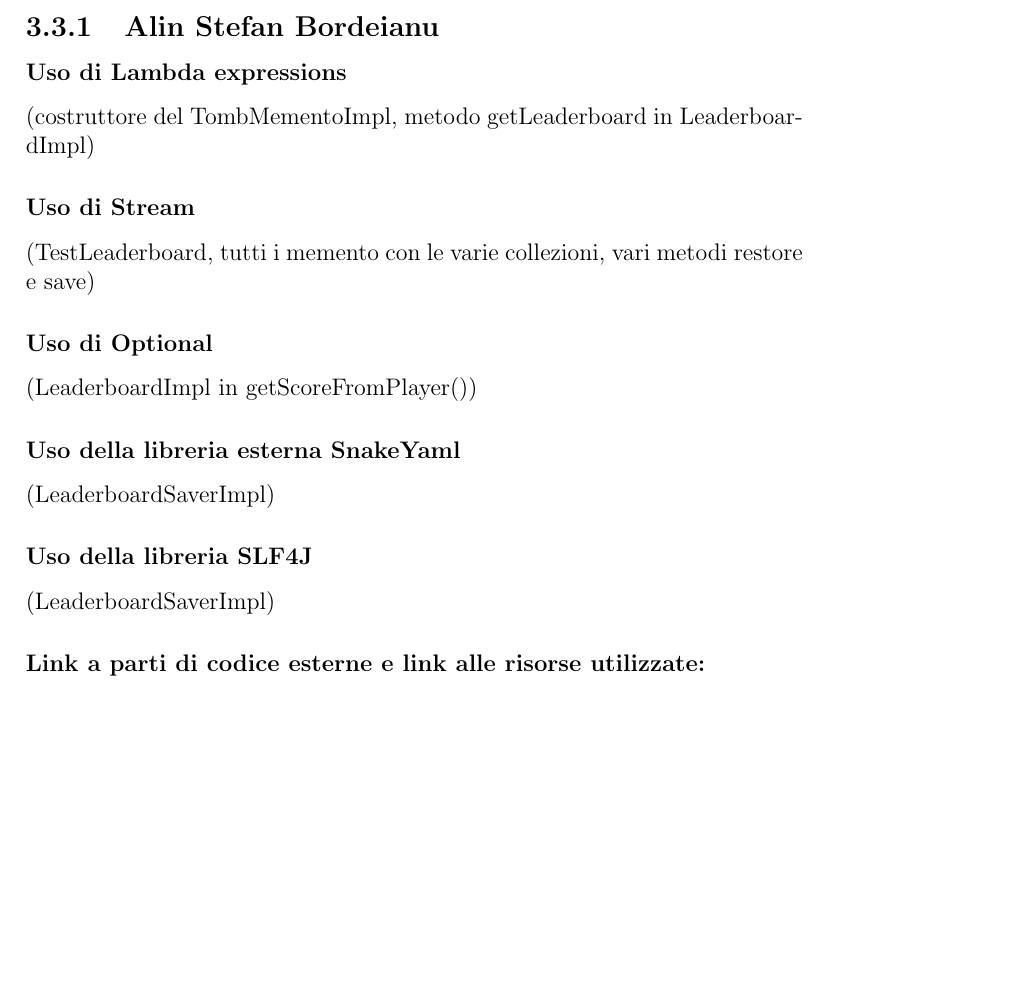
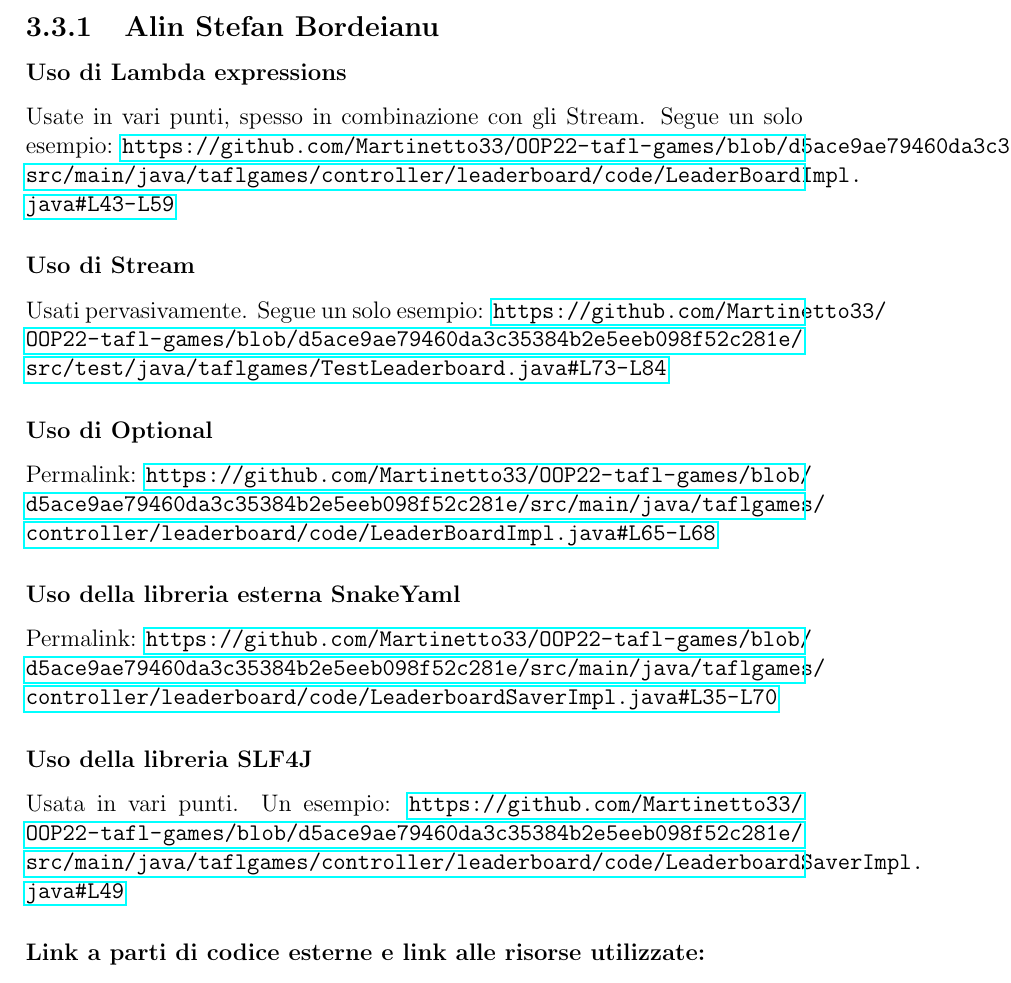
Before and after one commit to Martinetto33/OOP22-tafl-games, a LaTeX document (report/report.tex): part of page 40 of 48, cut so that both start at the same text, the shorter picture padded with empty space. Compiled offline with pdfLaTeX.

Commit message:
chore: added permalinks to report

```diff
--- a/report/report.tex
+++ b/report/report.tex
@@ -582,19 +582,19 @@ In collaborazione ho lavorato:
 \subsection{Alin Stefan Bordeianu}
 
 \subsubsection{Uso di Lambda expressions}
-(costruttore del TombMementoImpl, metodo getLeaderboard in LeaderboardImpl)
+Usate in vari punti, spesso in combinazione con gli Stream. Segue un solo esempio: \url{https://github.com/Martinetto33/OOP22-tafl-games/blob/d5ace9ae79460da3c35384b2e5eeb098f52c281e/src/main/java/taflgames/controller/leaderboard/code/LeaderBoardImpl.java#L43-L59}
 
 \subsubsection{Uso di Stream}
-(TestLeaderboard, tutti i memento con le varie collezioni, vari metodi restore e save)
+Usati pervasivamente. Segue un solo esempio: \url{https://github.com/Martinetto33/OOP22-tafl-games/blob/d5ace9ae79460da3c35384b2e5eeb098f52c281e/src/test/java/taflgames/TestLeaderboard.java#L73-L84}
 
 \subsubsection{Uso di Optional}
-(LeaderboardImpl in getScoreFromPlayer())
+Permalink: \url{https://github.com/Martinetto33/OOP22-tafl-games/blob/d5ace9ae79460da3c35384b2e5eeb098f52c281e/src/main/java/taflgames/controller/leaderboard/code/LeaderBoardImpl.java#L65-L68}
 
 \subsubsection{Uso della libreria esterna SnakeYaml}
-(LeaderboardSaverImpl)
+Permalink: \url{https://github.com/Martinetto33/OOP22-tafl-games/blob/d5ace9ae79460da3c35384b2e5eeb098f52c281e/src/main/java/taflgames/controller/leaderboard/code/LeaderboardSaverImpl.java#L35-L70}
 
 \subsubsection{Uso della libreria SLF4J}
-(LeaderboardSaverImpl)
+Usata in vari punti. Un esempio: \url{https://github.com/Martinetto33/OOP22-tafl-games/blob/d5ace9ae79460da3c35384b2e5eeb098f52c281e/src/main/java/taflgames/controller/leaderboard/code/LeaderboardSaverImpl.java#L49}
 
 \subsubsection{Link a parti di codice esterne e link alle risorse utilizzate:}
 
```
Also changed, not shown: report/report.pdf.
